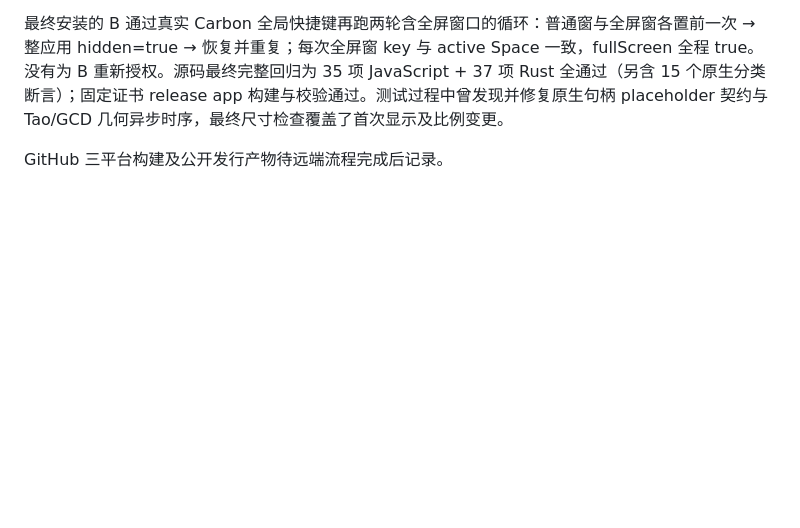
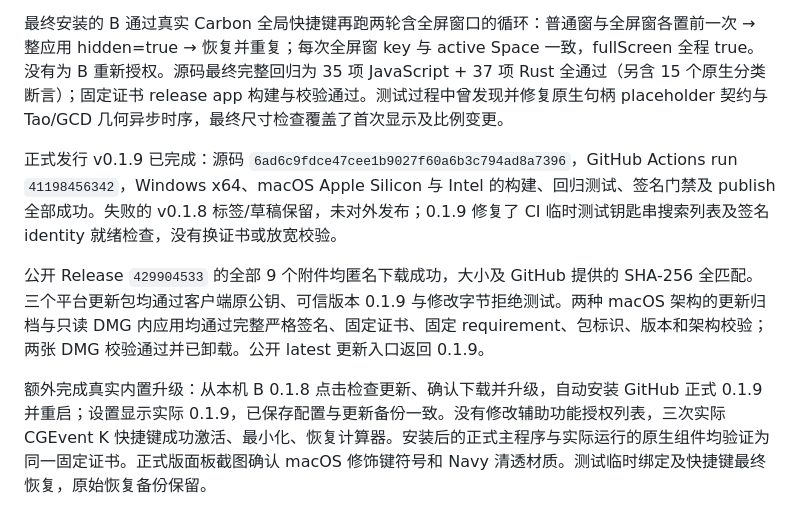
Before and after one commit to loyranworks/AppFlash, a Markdown page: docs/verification.md, the part around the change. Rendered like a GitHub page; blank space fills up the shorter version.

Commit message:
docs: record verified v0.1.9 release and upgrade

```diff
--- a/docs/verification.md
+++ b/docs/verification.md
@@ -129,4 +129,8 @@ Windows x64、macOS Apple Silicon / Intel 的 GitHub 构建成功。首次 publi
 
 最终安装的 B 通过真实 Carbon 全局快捷键再跑两轮含全屏窗口的循环：普通窗与全屏窗各置前一次 → 整应用 hidden=true → 恢复并重复；每次全屏窗 key 与 active Space 一致，fullScreen 全程 true。没有为 B 重新授权。源码最终完整回归为 35 项 JavaScript + 37 项 Rust 全通过（另含 15 个原生分类断言）；固定证书 release app 构建与校验通过。测试过程中曾发现并修复原生句柄 placeholder 契约与 Tao/GCD 几何异步时序，最终尺寸检查覆盖了首次显示及比例变更。
 
-GitHub 三平台构建及公开发行产物待远端流程完成后记录。
+正式发行 v0.1.9 已完成：源码 `6ad6c9fdce47cee1b9027f60a6b3c794ad8a7396`，GitHub Actions run `41198456342`，Windows x64、macOS Apple Silicon 与 Intel 的构建、回归测试、签名门禁及 publish 全部成功。失败的 v0.1.8 标签/草稿保留，未对外发布；0.1.9 修复了 CI 临时测试钥匙串搜索列表及签名 identity 就绪检查，没有换证书或放宽校验。
+
+公开 Release `429904533` 的全部 9 个附件均匿名下载成功，大小及 GitHub 提供的 SHA-256 全匹配。三个平台更新包均通过客户端原公钥、可信版本 0.1.9 与修改字节拒绝测试。两种 macOS 架构的更新归档与只读 DMG 内应用均通过完整严格签名、固定证书、固定 requirement、包标识、版本和架构校验；两张 DMG 校验通过并已卸载。公开 latest 更新入口返回 0.1.9。
+
+额外完成真实内置升级：从本机 B 0.1.8 点击检查更新、确认下载并升级，自动安装 GitHub 正式 0.1.9 并重启；设置显示实际 0.1.9，已保存配置与更新备份一致。没有修改辅助功能授权列表，三次实际 CGEvent K 快捷键成功激活、最小化、恢复计算器。安装后的正式主程序与实际运行的原生组件均验证为同一固定证书。正式版面板截图确认 macOS 修饰键符号和 Navy 清透材质。测试临时绑定及快捷键最终恢复，原始恢复备份保留。
```
